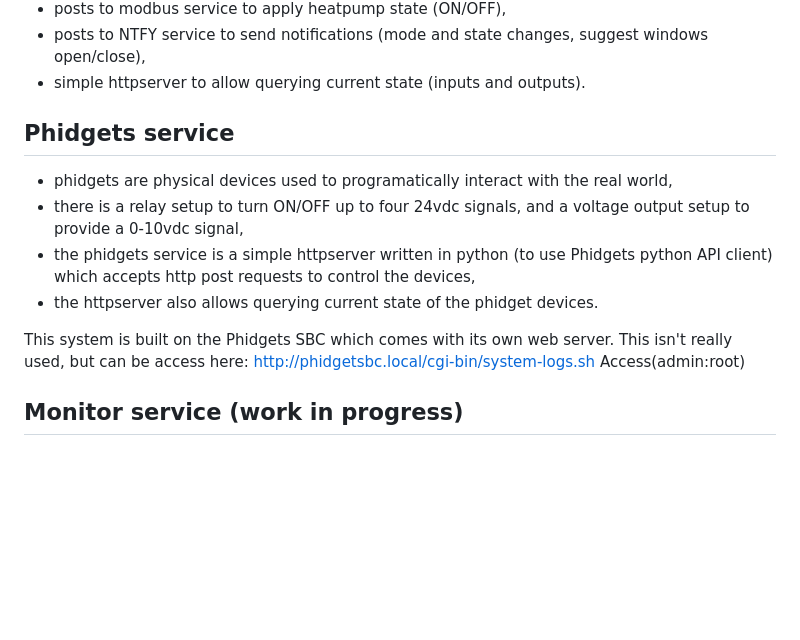
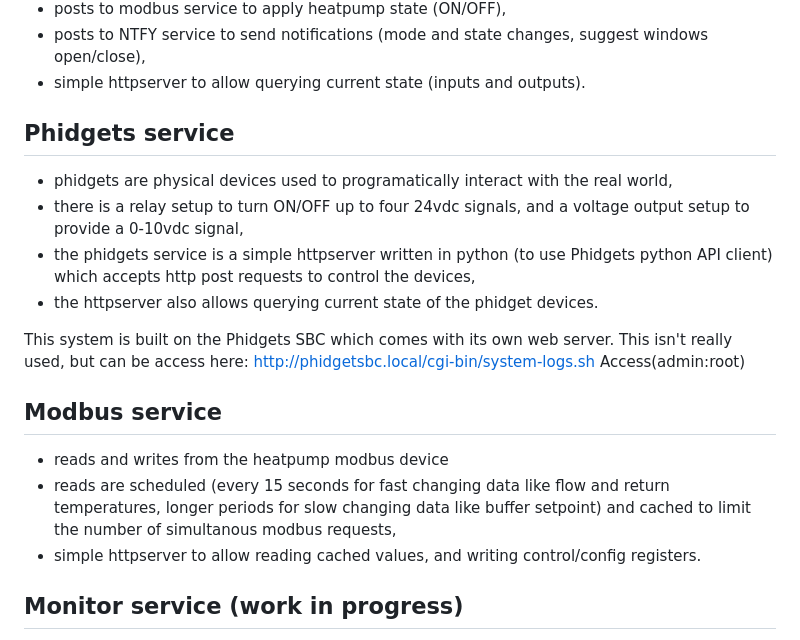
Before and after one commit to jpxor/burlo, a Markdown page: README.md, the part around the change. GitHub-like rendering; blank space fills up the shorter version.

Commit message:
Update README.md
added section for modbus service

```diff
--- a/README.md
+++ b/README.md
@@ -40,7 +40,6 @@ Zone controller and wireless (virtual) thermostats which control hydronic radian
 - posts to NTFY service to send notifications (mode and state changes, suggest windows open/close),
 - simple httpserver to allow querying current state (inputs and outputs).
 
-
 ## Phidgets service
 
 - phidgets are physical devices used to programatically interact with the real world,
@@ -51,6 +50,12 @@ Zone controller and wireless (virtual) thermostats which control hydronic radian
 This system is built on the Phidgets SBC which comes with its own web server. This isn't really used, but can be access here:
     http://phidgetsbc.local/cgi-bin/system-logs.sh
     Access(admin:root)
+
+## Modbus service
+
+- reads and writes from the heatpump modbus device
+- reads are scheduled (every 15 seconds for fast changing data like flow and return temperatures, longer periods for slow changing data like buffer setpoint) and cached to limit the number of simultanous modbus requests,
+- simple httpserver to allow reading cached values, and writing control/config registers.
 
 ## Monitor service (work in progress)
 
```
